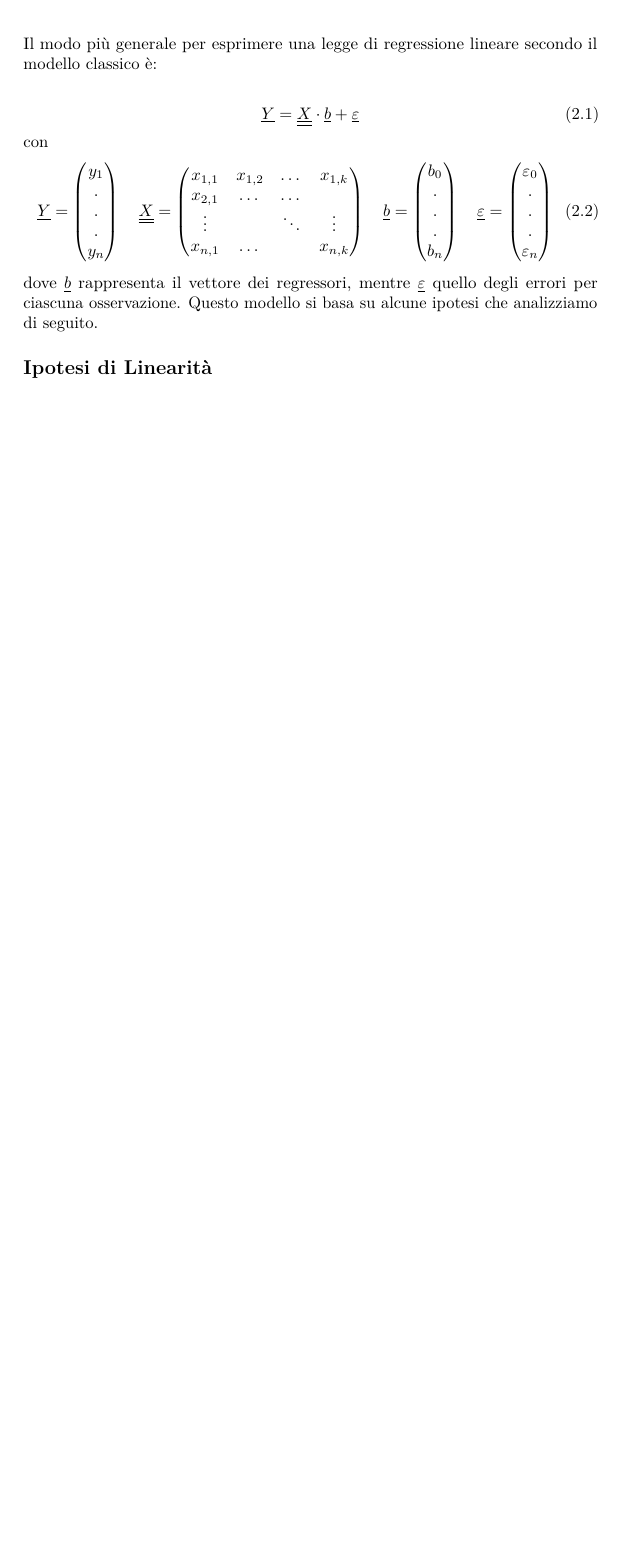
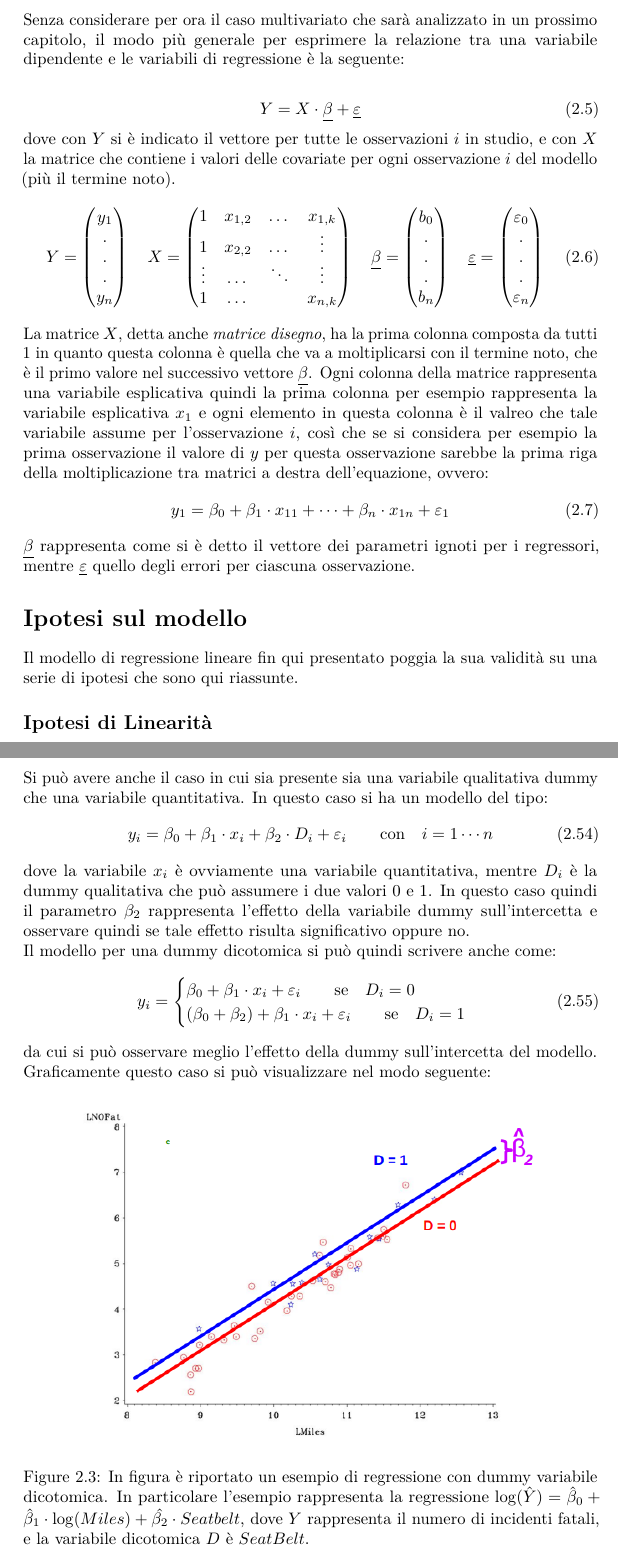
Before and after one commit to Feyn-Man/Statistical-modeling, a LaTeX thesis (Stat-model.tex, which reads chapters/mcl.tex): part of page 3 of 32 before the commit and two parts of pages 4 and 15 of 34 after it, the two joined at a grey line, cut at the place of the change, the shorter picture padded with empty space. Compiled offline with pdfLaTeX.

Commit message:
miglioramenti generali al capitolo modello lineare classico

```diff
--- a/chapters/mcl.tex
+++ b/chapters/mcl.tex
@@ -1,2 +1 @@
 \chapter{Modello Lineare Classico}
-Il modo più generale per esprimere una legge di regressione lineare secondo il modello classico è:
@@ -3,10 +23,12 @@ Il modo più generale per esprimere una legge di regressione lineare secondo il
+\end{itemize}
+Senza considerare per ora il caso multivariato che sarà analizzato in un prossimo capitolo, il modo più generale per esprimere la relazione tra una variabile dipendente e le variabili di regressione è la seguente:
 
 \begin{equation}
-\underline{Y} = \doubleunderline{X} \cdot \underline{b} + \underline{\varepsilon}
+Y = X \cdot \underline{\beta} + \underline{\varepsilon}
 \end{equation}
-con
+dove con $Y$ si è indicato il vettore per tutte le osservazioni $i$ in studio, e con $X$ la matrice che contiene i valori delle covariate per ogni osservazione $i$ del modello (più il termine noto).
 \begin{equation}
-\underline{Y} =
+Y =
 \begin{pmatrix}
 y_1 \\
 . \\
@@ -15,14 +37,14 @@ y_1 \\
 y_n
 \end{pmatrix}
 \quad
-\doubleunderline{X} = \begin{pmatrix}
-x_{1,1} & x_{1,2} & \dots & x_{1,k} \\
-x_{2,1} & \dots & \dots &  \\
-\vdots &  & \ddots & \vdots \\
-x_{n,1} & \dots &  & x_{n,k}
+X = \begin{pmatrix}
+1 & x_{1,2} & \dots & x_{1,k} \\
+1 & x_{2,2} & \dots & \vdots \\
+\vdots & \dots  & \ddots & \vdots \\
+1 & \dots &  & x_{n,k}
 \end{pmatrix}
 \quad
-\underline{b} = \begin{pmatrix}
+\underline{\beta} = \begin{pmatrix}
 b_0 \\
 . \\
 . \\
@@ -38,8 +60,14 @@ b_n
 \varepsilon_n
 \end{pmatrix}
 \end{equation}
-dove $\underline{b}$ rappresenta il vettore dei regressori, mentre $\underline{\varepsilon}$ quello degli errori per ciascuna osservazione. Questo modello si basa su alcune ipotesi che analizziamo di seguito.
+La matrice $X$, detta anche \textit{matrice disegno}, ha la prima colonna composta da tutti $1$ in quanto questa colonna è quella che va a moltiplicarsi con il termine noto, che è il primo valore nel successivo vettore $\underline{\beta}$. Ogni colonna della matrice rappresenta una variabile esplicativa quindi la prima colonna per esempio rappresenta la variabile esplicativa $x_1$ e ogni elemento in questa colonna è il valreo che tale variabile assume per l'osservazione $i$, così che se si considera per esempio la prima osservazione il valore di $y$ per questa osservazione sarebbe la prima riga della moltiplicazione tra matrici a destra dell'equazione, ovvero:
+\begin{equation}
+	y_1 = \beta_0 + \beta_1 \cdot x_{11} + \dots + \beta_n \cdot x_{1n} + \varepsilon_1
+\end{equation}
+$\underline{\beta}$ rappresenta come si è detto il vettore dei parametri ignoti per i regressori, mentre $\underline{\varepsilon}$ quello degli errori per ciascuna osservazione.
 
+\section{Ipotesi sul modello}
+Il modello di regressione lineare fin qui presentato poggia la sua validità su una serie di ipotesi che sono qui riassunte.
 \subsection{Ipotesi di Linearità}
 Secondo questa ipotesi, sia le variabili esplicative del modello (i valori della matrice $\doubleunderline{X}$) sia i parametri $\underline{b}$ sono lineari.
 
@@ -363,3 +392,25 @@ Y_i = \beta_0 + \beta_1 + \epsilon
 \end{equation}
 ovvero l'intercetta rappresenta il \textit{valore stimato} di $Y$ quando la variabile esplicativa dummy è uguale a 0. Il coefficiente angolare è dato invece dalla differenza in Y per i due diversi valori della variabile esplicativa dummy, ovvero facendo la differenza tra la \eqref{eq: dummy intercetta} e \eqref{eq: dummy completa}.
 La statistica inferenziale si fa anche in questo caso come prima, utilizzando stime e test.
+
+Si può avere anche il caso in cui sia presente sia una variabile qualitativa dummy che una variabile quantitativa. In questo caso si ha un modello del tipo:
+\begin{equation}
+	y_i = \beta_0 + \beta_1 \cdot x_i + \beta_2 \cdot D_i + \varepsilon_i \qquad \text{con} \quad i=1 \cdots n
+	\label{eq: regressione dummy+quantitativa}
+\end{equation}
+dove la variabile $x_i$ è ovviamente una variabile quantitativa, mentre $D_i$ è la dummy qualitativa che può assumere i due valori $0$ e $1$. In questo caso quindi il parametro $\beta_2$ rappresenta l'effetto della variabile dummy sull'intercetta e osservare quindi se tale effetto risulta significativo oppure no.\\
+Il modello per una dummy dicotomica si può quindi scrivere anche come:
+\begin{equation}
+y_i =
+\begin{cases}
+\beta_0 + \beta_1 \cdot x_i + \varepsilon_i \qquad \text{se} \quad D_i = 0 \\
+(\beta_0 + \beta_2) + \beta_1 \cdot x_i  + \varepsilon_i \qquad \text{se} \quad D_i = 1
+\end{cases}
+\end{equation}
+da cui si può osservare meglio l'effetto della dummy sull'intercetta del modello.\\
+Graficamente questo caso si può visualizzare nel modo seguente:
+\begin{figure}
+	\centering
+	\includegraphics[scale = 0.5]{Immagini/regressione-dummy.png}
+	\caption{In figura è riportato un esempio di regressione con dummy variabile dicotomica. In particolare l'esempio rappresenta la regressione $\log(\hat{Y}) = \hat{\beta}_0 + \hat{\beta}_1 \cdot \log(Miles) + \hat{\beta_2} \cdot Seatbelt$, dove $Y$ rappresenta il numero di incidenti fatali, e la variabile dicotomica $D$ è $SeatBelt$.}
+\end{figure}
```
Also changed, not shown: Immagini/regressione-dummy.png (added), Stat-model.pdf, chapters/mcl.tex (42 more changed lines), 6 other files.
